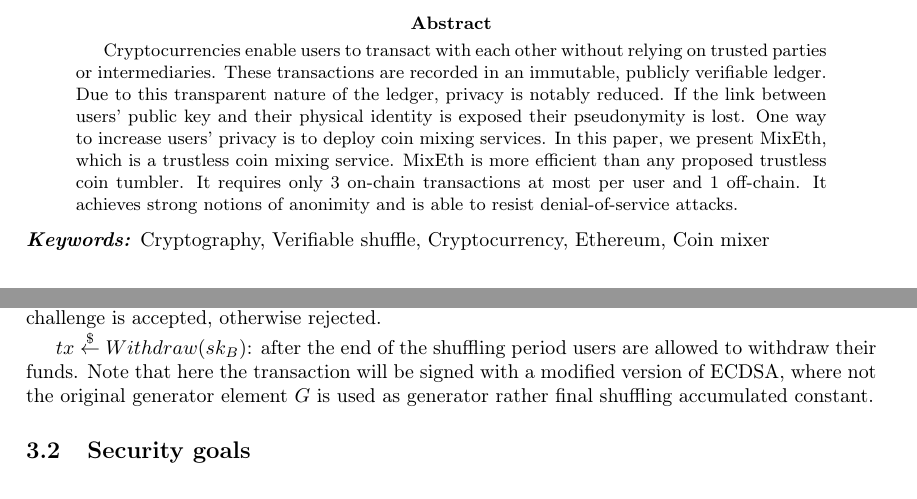
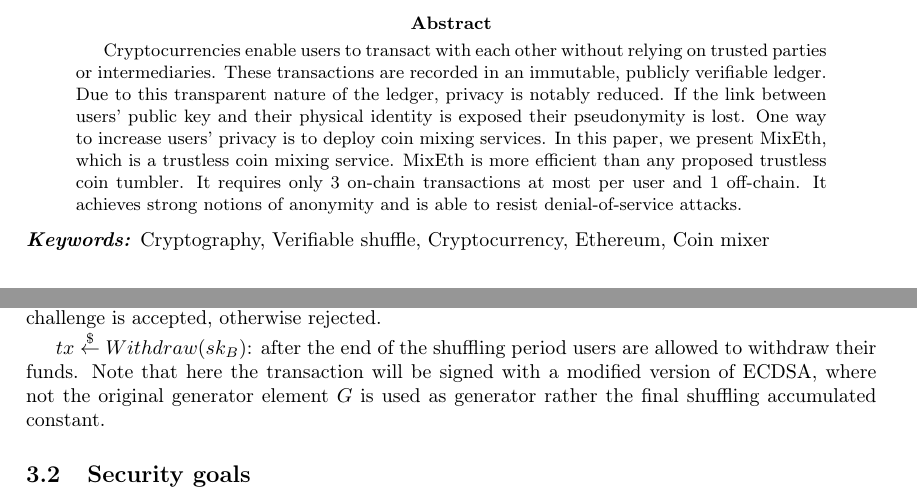
Before and after one commit to seresistvanandras/MixEth, a LaTeX paper (article/main.tex): two parts of pages 1 and 4 of 9, joined at a grey line, cut so that both start at the same text. Compiled offline with pdfLaTeX.

Commit message:
Typos fixed in article

```diff
--- a/article/main.tex
+++ b/article/main.tex
@@ -120,7 +120,7 @@
 
 \textbf{Note: this is an early-stage work-in-progress! Security proofs, implementation and many more are yet to come!}
 \begin{abstract}
-Cryptocurrencies enable users to transact with each other without relying on trusted parties or intermediaries. These transactions are recorded in an immutable, publicly verifiable ledger. Due to this transparent nature of the ledger, privacy is notably reduced. If the link between users' public key and their physical identity is exposed  their pseudonymity is lost. One way to increase users' privacy is to deploy coin mixing services. In this paper, we present MixEth, which is a trustless coin mixing service. MixEth is more efficient than any proposed trustless coin tumbler. It requires only $3$ on-chain transactions at most per user and $1$ off-chain. It achieves strong notions of anonimity and is able to resist denial-of-service attacks.
+Cryptocurrencies enable users to transact with each other without relying on trusted parties or intermediaries. These transactions are recorded in an immutable, publicly verifiable ledger. Due to this transparent nature of the ledger, privacy is notably reduced. If the link between users' public key and their physical identity is exposed  their pseudonymity is lost. One way to increase users' privacy is to deploy coin mixing services. In this paper, we present MixEth, which is a trustless coin mixing service. MixEth is more efficient than any proposed trustless coin tumbler. It requires only $3$ on-chain transactions at most per user and $1$ off-chain. It achieves strong notions of anonymity and is able to resist denial-of-service attacks.
 \end{abstract}
 \keywords{Cryptography, Verifiable shuffle, Cryptocurrency, Ethereum, Coin mixer}
 
@@ -194,7 +194,7 @@
 $0\lor1\leftarrow
 ChallengeShuffle(PK_{i},C^{*}_{i},C_{i},pk_{B})$: receiver $B$ with public key $pk_{B}=s_{B}G$ can challenge an incorrect shuffle done with $C_{i}=c_{i}G$ by giving a zero-knowledge proof that the following tuple is a DDH-tuple $(G,cG,sG,s(cG))$. If the proof verifies and $s(cG) \notin PK$, then the challenge is accepted, otherwise rejected.
 
-$tx\stackrel{\$}{\leftarrow}Withdraw(sk_B)$: after the end of the shuffling period users are allowed to withdraw their funds. Note that here the transaction will be signed with a modified version of ECDSA, where not the original generator element $G$ is used as generator rather final shuffling accumulated constant.
+$tx\stackrel{\$}{\leftarrow}Withdraw(sk_B)$: after the end of the shuffling period users are allowed to withdraw their funds. Note that here the transaction will be signed with a modified version of ECDSA, where not the original generator element $G$ is used as generator rather the final shuffling accumulated constant.
 
 \subsection{Security goals} \label{securitygoals}
 We are aiming to achieve and prove the same notions of security as the ones defined in \cite{meiklejohn2018mobius}. We are going to assume that at most $k-2$ recipients are malicious ($k$ is the number of recipients). Otherwise, no meaningful notion of security can be achieved. Furthermore presume that participants are on-line during the entire course of mixing in order to be able to monitor and potentially challenge any incorrect shuffle. Finally we assume that honest recipients will always exercise their rights to shuffle and they do not disclose any private information used in their shuffles.
```
Also changed, not shown: article/main.pdf, article/main.tex (4 more changed lines), 2 other files.
